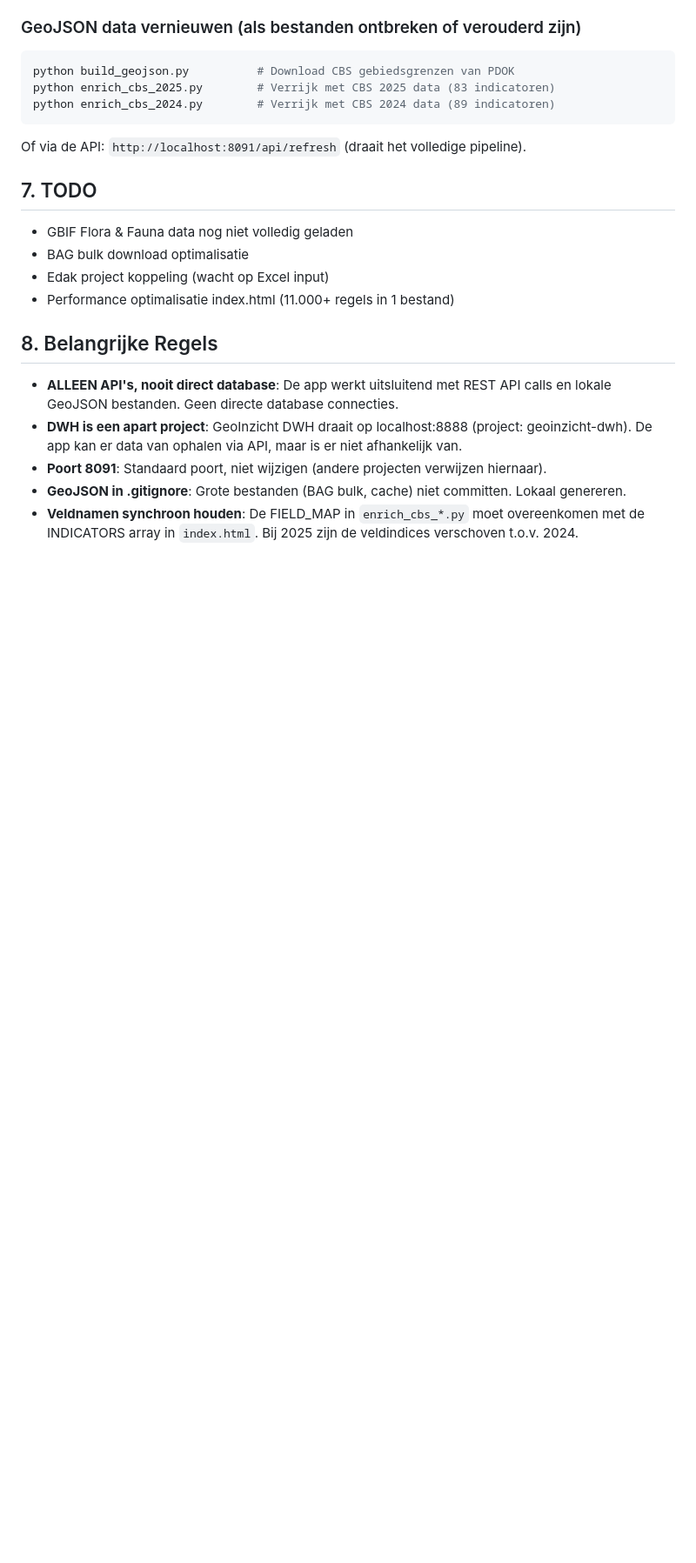
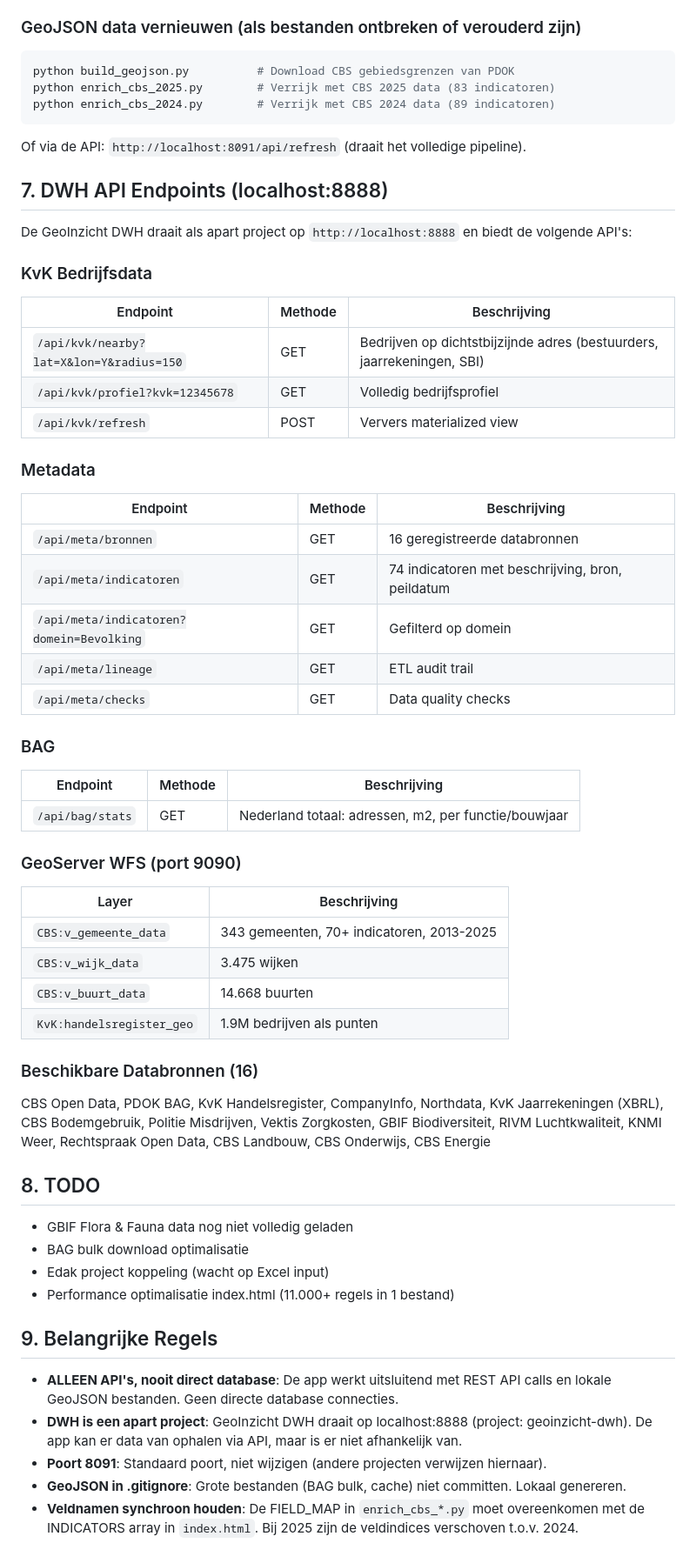
Before and after one commit to AnneVersion/geoinzicht-app, a Markdown page: CLAUDE.md, the part around one of its changes. Shown at 87% size. Drawn GitHub-style; blank space fills up the shorter version.

````diff
--- a/CLAUDE.md
+++ b/CLAUDE.md
@@ -132,13 +167,49 @@ python enrich_cbs_2024.py        # Verrijk met CBS 2024 data (89 indicatoren)
 ```
 Of via de API: `http://localhost:8091/api/refresh` (draait het volledige pipeline).
 
-## 7. TODO
+## 7. DWH API Endpoints (localhost:8888)
+
+De GeoInzicht DWH draait als apart project op `http://localhost:8888` en biedt de volgende API's:
+
+### KvK Bedrijfsdata
+| Endpoint | Methode | Beschrijving |
+|----------|---------|-------------|
+| `/api/kvk/nearby?lat=X&lon=Y&radius=150` | GET | Bedrijven op dichtstbijzijnde adres (bestuurders, jaarrekeningen, SBI) |
+| `/api/kvk/profiel?kvk=12345678` | GET | Volledig bedrijfsprofiel |
+| `/api/kvk/refresh` | POST | Ververs materialized view |
+
+### Metadata
+| Endpoint | Methode | Beschrijving |
+|----------|---------|-------------|
+| `/api/meta/bronnen` | GET | 16 geregistreerde databronnen |
+| `/api/meta/indicatoren` | GET | 74 indicatoren met beschrijving, bron, peildatum |
+| `/api/meta/indicatoren?domein=Bevolking` | GET | Gefilterd op domein |
+| `/api/meta/lineage` | GET | ETL audit trail |
+| `/api/meta/checks` | GET | Data quality checks |
+
+### BAG
+| Endpoint | Methode | Beschrijving |
+|----------|---------|-------------|
+| `/api/bag/stats` | GET | Nederland totaal: adressen, m2, per functie/bouwjaar |
+
+### GeoServer WFS (port 9090)
+| Layer | Beschrijving |
+|-------|-------------|
+| `CBS:v_gemeente_data` | 343 gemeenten, 70+ indicatoren, 2013-2025 |
+| `CBS:v_wijk_data` | 3.475 wijken |
+| `CBS:v_buurt_data` | 14.668 buurten |
+| `KvK:handelsregister_geo` | 1.9M bedrijven als punten |
+
+### Beschikbare Databronnen (16)
+CBS Open Data, PDOK BAG, KvK Handelsregister, CompanyInfo, Northdata, KvK Jaarrekeningen (XBRL), CBS Bodemgebruik, Politie Misdrijven, Vektis Zorgkosten, GBIF Biodiversiteit, RIVM Luchtkwaliteit, KNMI Weer, Rechtspraak Open Data, CBS Landbouw, CBS Onderwijs, CBS Energie
+
+## 8. TODO
 - GBIF Flora & Fauna data nog niet volledig geladen
 - BAG bulk download optimalisatie
 - Edak project koppeling (wacht op Excel input)
 - Performance optimalisatie index.html (11.000+ regels in 1 bestand)
 
-## 8. Belangrijke Regels
+## 9. Belangrijke Regels
 - **ALLEEN API's, nooit direct database**: De app werkt uitsluitend met REST API calls en lokale GeoJSON bestanden. Geen directe database connecties.
 - **DWH is een apart project**: GeoInzicht DWH draait op localhost:8888 (project: geoinzicht-dwh). De app kan er data van ophalen via API, maar is er niet afhankelijk van.
 - **Poort 8091**: Standaard poort, niet wijzigen (andere projecten verwijzen hiernaar).
````
Also changed, not shown: other parts of CLAUDE.md (+36 -1 lines).
